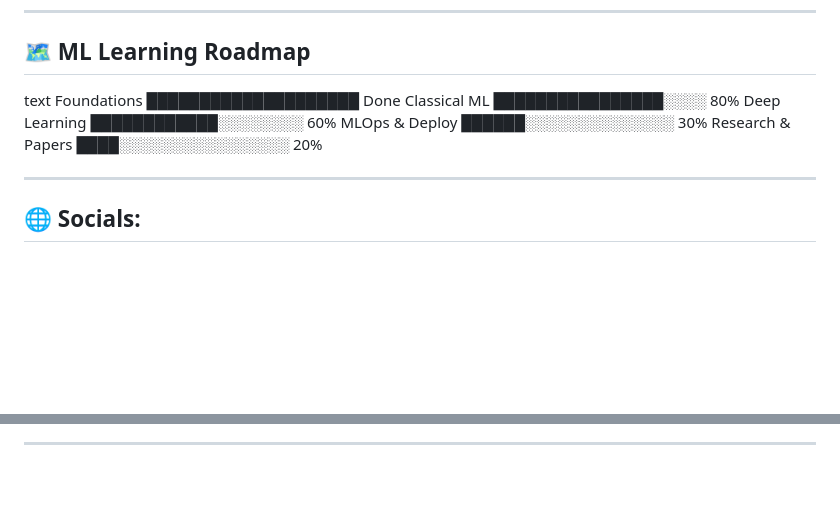
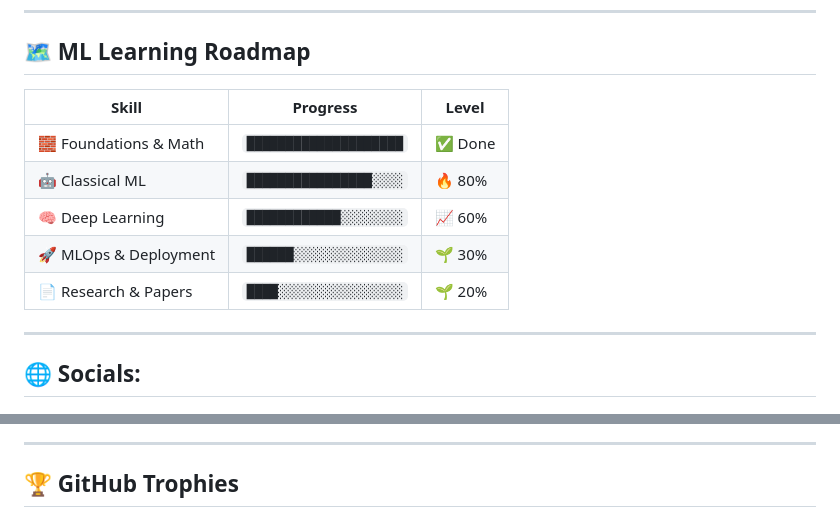
Before and after one commit to zobayer-hosen/zobayer-hosen, a Markdown page: README.md, 2 parts joined by grey strips. Drawn GitHub-style; blank space fills up the shorter version.

```diff
--- a/README.md
+++ b/README.md
@@ -36,12 +36,14 @@ As for the future? I trust the process.
 ---
 
 ## 🗺️ ML Learning Roadmap
-text
-Foundations        ████████████████████  Done
-Classical ML       ████████████████░░░░  80%
-Deep Learning      ████████████░░░░░░░░  60%
-MLOps & Deploy     ██████░░░░░░░░░░░░░░  30%
-Research & Papers  ████░░░░░░░░░░░░░░░░  20%
+
+| Skill | Progress | Level |
+|-------|----------|-------|
+| 🧱 Foundations & Math | `████████████████████` | ✅ Done |
+| 🤖 Classical ML | `████████████████░░░░` | 🔥 80% |
+| 🧠 Deep Learning | `████████████░░░░░░░░` | 📈 60% |
+| 🚀 MLOps & Deployment | `██████░░░░░░░░░░░░░░` | 🌱 30% |
+| 📄 Research & Papers | `████░░░░░░░░░░░░░░░░` | 🌱 20% |
 
 
 ---
@@ -74,3 +82,4 @@ Research & Papers  ████░░░░░░░░░░░░░░░░
 
 ---
+## 🏆 GitHub Trophies
 
```
Also changed, not shown: other parts of README.md (+14 -6 lines).
